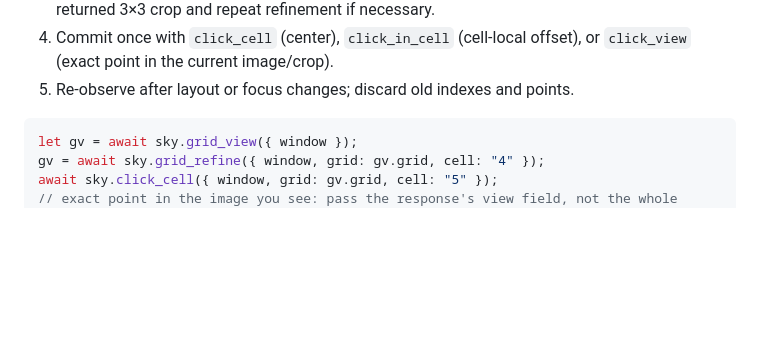
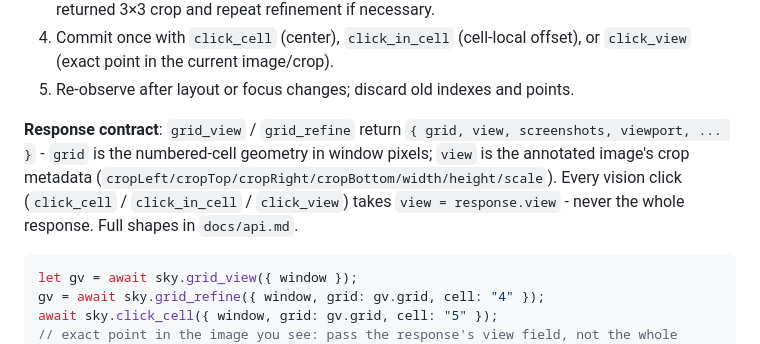
Before and after one commit to Guojiz/FastCUA, a Markdown page: skills/computer-use/SKILL.md, the part around the change. Rendered like a GitHub page; blank space fills up the shorter version.

Commit message:
docs(skills): write the vision response contract into SKILL.md; add TOCs per skill spec

````diff
--- a/skills/computer-use/SKILL.md
+++ b/skills/computer-use/SKILL.md
@@ -77,6 +77,13 @@ Visual control is **observe → select → refine → commit**:
    or `click_view` (exact point in the current image/crop).
 5. Re-observe after layout or focus changes; discard old indexes and points.
 
+**Response contract**: `grid_view` / `grid_refine` return
+`{ grid, view, screenshots, viewport, ... }` - `grid` is the numbered-cell
+geometry in window pixels; `view` is the annotated image's crop metadata
+(`cropLeft/cropTop/cropRight/cropBottom/width/height/scale`). Every vision
+click (`click_cell` / `click_in_cell` / `click_view`) takes `view =
+response.view` - never the whole response. Full shapes in `docs/api.md`.
+
 ```js
 let gv = await sky.grid_view({ window });
 gv = await sky.grid_refine({ window, grid: gv.grid, cell: "4" });
````
Also changed, not shown: 2 other files.
